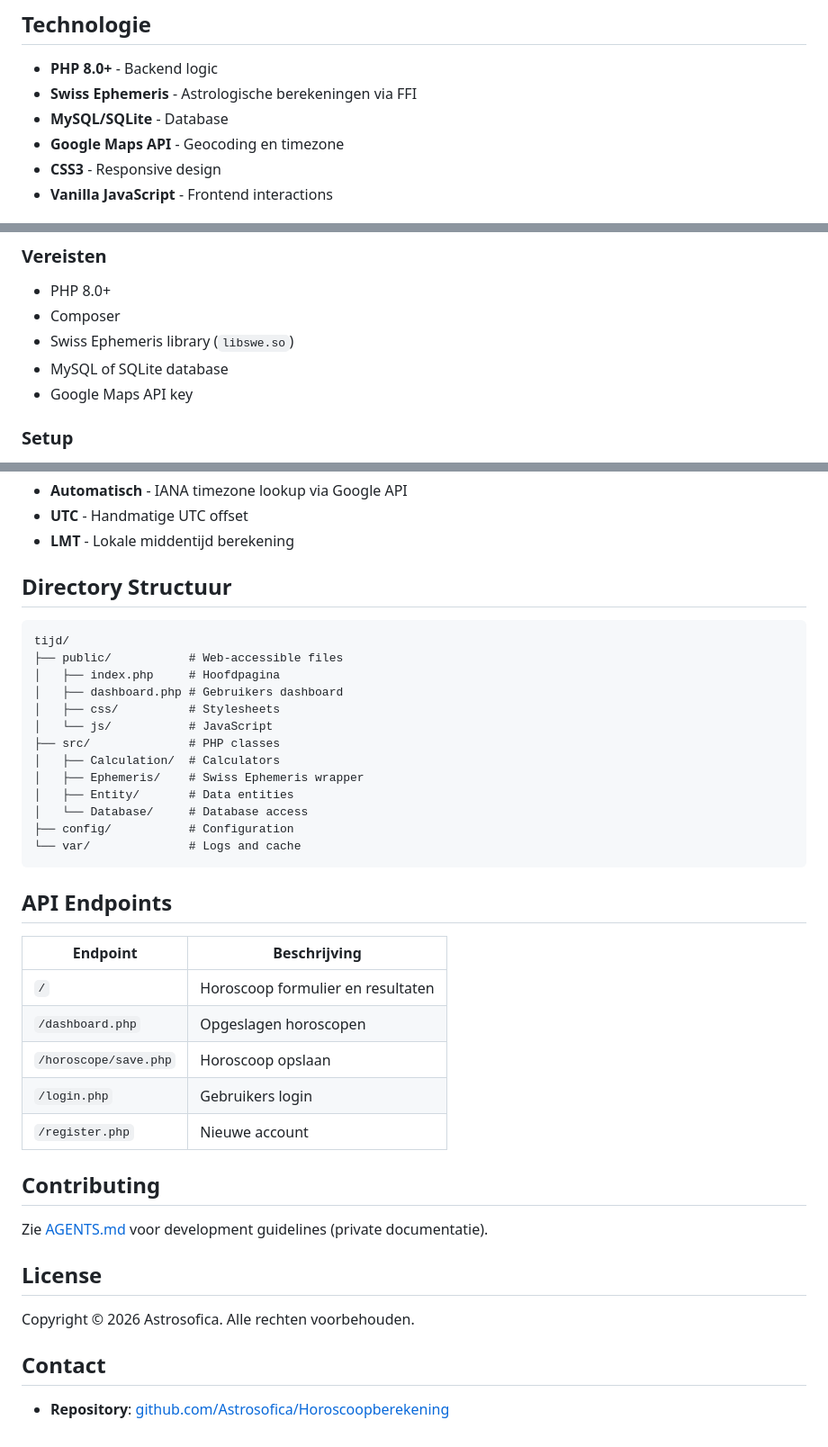
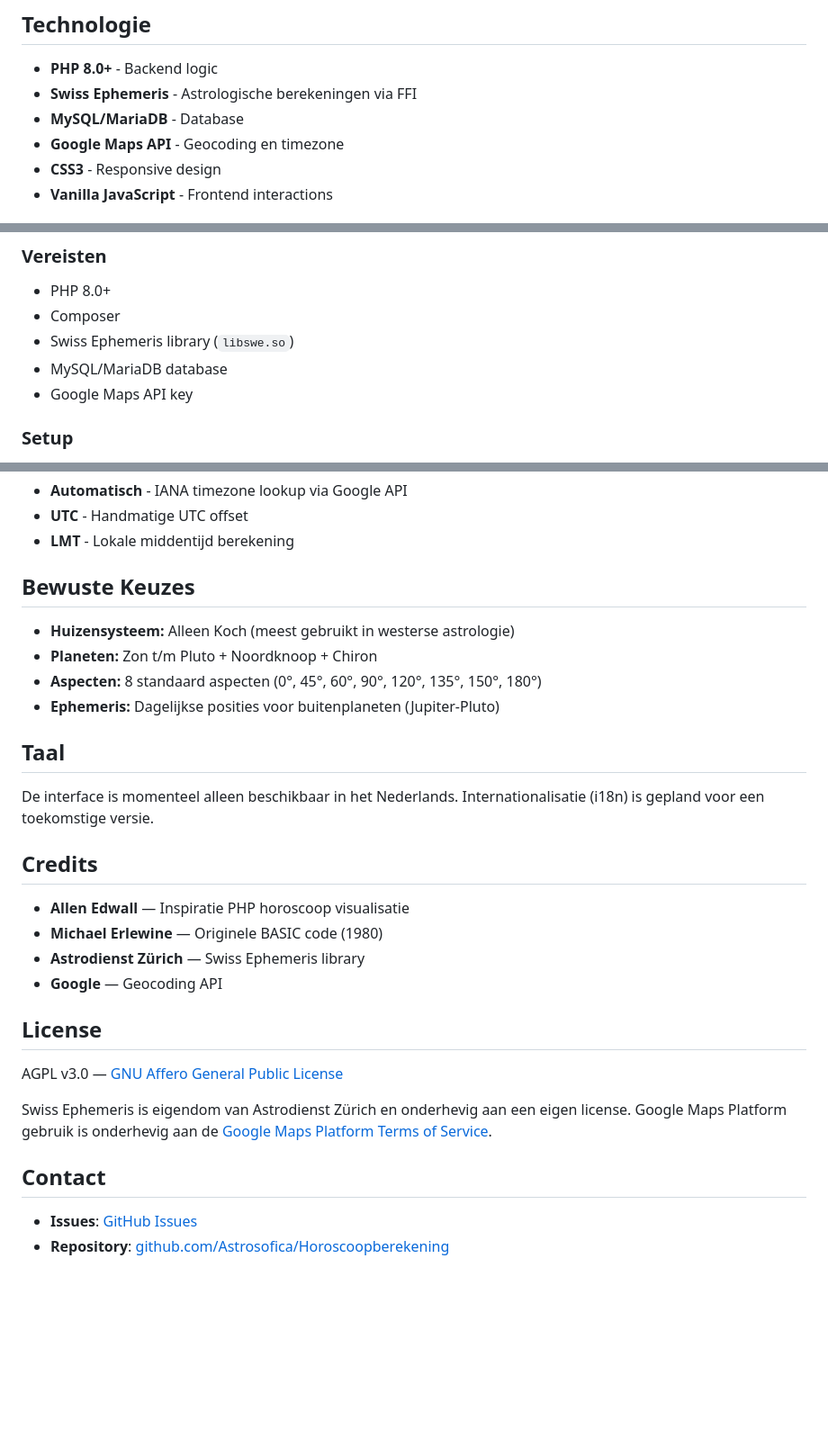
Before and after one commit to Astrosofica/Horoscoopberekening, a Markdown page: README.md, 3 parts joined by grey strips. Shown at 90% size. Rendered like a GitHub page; blank space fills up the shorter version.

Commit message:
Update README: AGPL v3 license, 8 aspects, Chiron, Dutch language note, remove AGENTS.md link

````diff
--- a/README.md
+++ b/README.md
@@ -16,7 +17,7 @@ Een webapplicatie voor astrologische horoscoop berekeningen met Swiss Ephemeris.
 
 - **PHP 8.0+** - Backend logic
 - **Swiss Ephemeris** - Astrologische berekeningen via FFI
-- **MySQL/SQLite** - Database
+- **MySQL/MariaDB** - Database
 - **Google Maps API** - Geocoding en timezone
 - **CSS3** - Responsive design
 - **Vanilla JavaScript** - Frontend interactions
@@ -38,7 +39,7 @@ HoroscopeCalculator::calculate(Horoscope $horoscope)
 - PHP 8.0+
 - Composer
 - Swiss Ephemeris library (`libswe.so`)
-- MySQL of SQLite database
+- MySQL/MariaDB database
 - Google Maps API key
 
 ### Setup
@@ -93,42 +94,32 @@ HoroscopeCalculator::calculate(Horoscope $horoscope)
 - **UTC** - Handmatige UTC offset
 - **LMT** - Lokale middentijd berekening
 
-## Directory Structuur
+## Bewuste Keuzes
 
-```
-tijd/
-├── public/           # Web-accessible files
-│   ├── index.php     # Hoofdpagina
-│   ├── dashboard.php # Gebruikers dashboard
-│   ├── css/          # Stylesheets
-│   └── js/           # JavaScript
-├── src/              # PHP classes
-│   ├── Calculation/  # Calculators
-│   ├── Ephemeris/    # Swiss Ephemeris wrapper
-│   ├── Entity/       # Data entities
-│   └── Database/     # Database access
-├── config/           # Configuration
-└── var/              # Logs and cache
-```
+- **Huizensysteem:** Alleen Koch (meest gebruikt in westerse astrologie)
+- **Planeten:** Zon t/m Pluto + Noordknoop + Chiron
+- **Aspecten:** 8 standaard aspecten (0°, 45°, 60°, 90°, 120°, 135°, 150°, 180°)
+- **Ephemeris:** Dagelijkse posities voor buitenplaneten (Jupiter-Pluto)
 
-## API Endpoints
+## Taal
 
-| Endpoint | Beschrijving |
-|----------|-------------|
-| `/` | Horoscoop formulier en resultaten |
-| `/dashboard.php` | Opgeslagen horoscopen |
-| `/horoscope/save.php` | Horoscoop opslaan |
-| `/login.php` | Gebruikers login |
-| `/register.php` | Nieuwe account |
+De interface is momenteel alleen beschikbaar in het Nederlands. Internationalisatie (i18n) is gepland voor een toekomstige versie.
 
-## Contributing
+## Credits
 
-Zie [AGENTS.md](AGENTS.md) voor development guidelines (private documentatie).
+- **Allen Edwall** — Inspiratie PHP horoscoop visualisatie
+- **Michael Erlewine** — Originele BASIC code (1980)
+- **Astrodienst Zürich** — Swiss Ephemeris library
+- **Google** — Geocoding API
 
 ## License
 
-Copyright © 2026 Astrosofica. Alle rechten voorbehouden.
+AGPL v3.0 — [GNU Affero General Public License](https://www.gnu.org/licenses/agpl-3.0.html)
+
+Swiss Ephemeris is eigendom van Astrodienst Zürich en onderhevig aan een eigen license.
+Google Maps Platform gebruik is onderhevig aan de [Google Maps Platform Terms of Service](https://cloud.google.com/maps-platform/terms).
 
 ## Contact
 
+- **Issues**: [GitHub Issues](https://github.com/Astrosofica/Horoscoopberekening/issues)
 - **Repository**: [github.com/Astrosofica/Horoscoopberekening](https://github.com/Astrosofica/Horoscoopberekening)
````
Also changed, not shown: other parts of README.md (+1 -0 lines).
